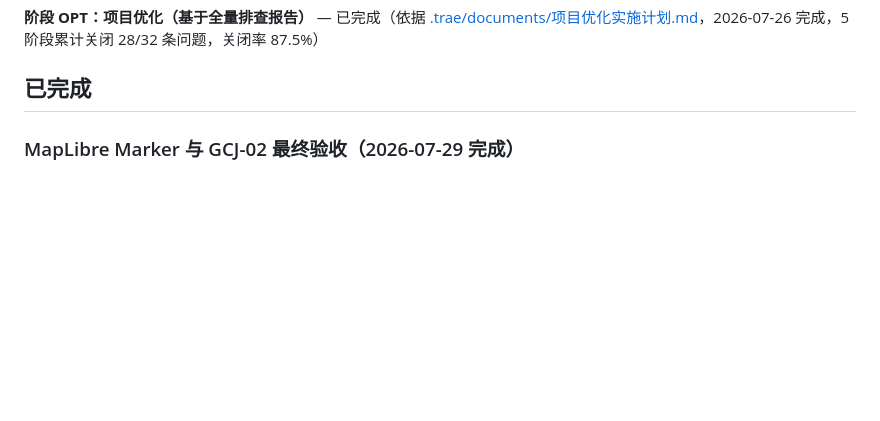
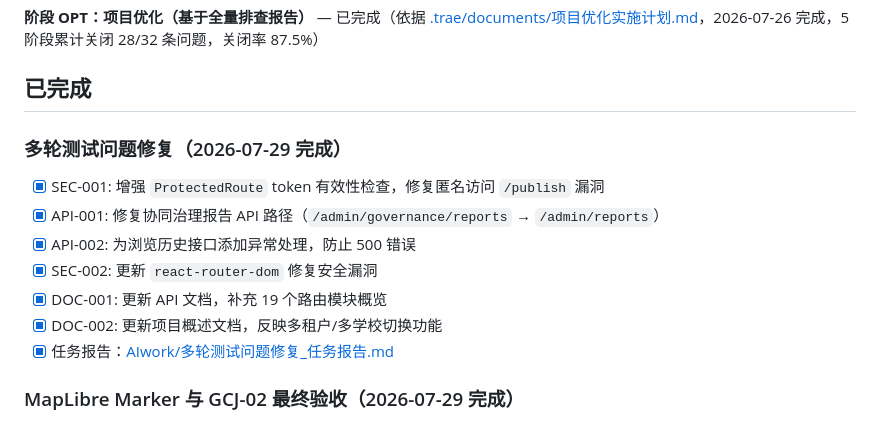
Before and after one commit to ChadBi/moment-campus-opengauss, a Markdown page: TODO.md, the part around the change. Rendered like a GitHub page; blank space fills up the shorter version.

Commit message:
docs: 更新 TODO、CHANGELOG 和任务报告
- 在 TODO.md 中添加多轮测试问题修复记录
- 在 CHANGELOG.md 中添加修复条目
- 新增 AIwork/多轮测试问题修复_任务报告.md

```diff
--- a/TODO.md
+++ b/TODO.md
@@ -39,6 +39,16 @@
 **阶段 OPT：项目优化（基于全量排查报告）** — 已完成（依据 [.trae/documents/项目优化实施计划.md](.trae/documents/项目优化实施计划.md)，2026-07-26 完成，5 阶段累计关闭 28/32 条问题，关闭率 87.5%）
 
 ## 已完成
+
+### 多轮测试问题修复（2026-07-29 完成）
+
+- [x] SEC-001: 增强 `ProtectedRoute` token 有效性检查，修复匿名访问 `/publish` 漏洞
+- [x] API-001: 修复协同治理报告 API 路径（`/admin/governance/reports` → `/admin/reports`）
+- [x] API-002: 为浏览历史接口添加异常处理，防止 500 错误
+- [x] SEC-002: 更新 `react-router-dom` 修复安全漏洞
+- [x] DOC-001: 更新 API 文档，补充 19 个路由模块概览
+- [x] DOC-002: 更新项目概述文档，反映多租户/多学校切换功能
+- [x] 任务报告：[AIwork/多轮测试问题修复_任务报告.md](AIwork/多轮测试问题修复_任务报告.md)
 
 ### MapLibre Marker 与 GCJ-02 最终验收（2026-07-29 完成）
 
```
Also changed, not shown: AIwork/多轮测试问题修复_任务报告.md (added, +110 -0 lines).
